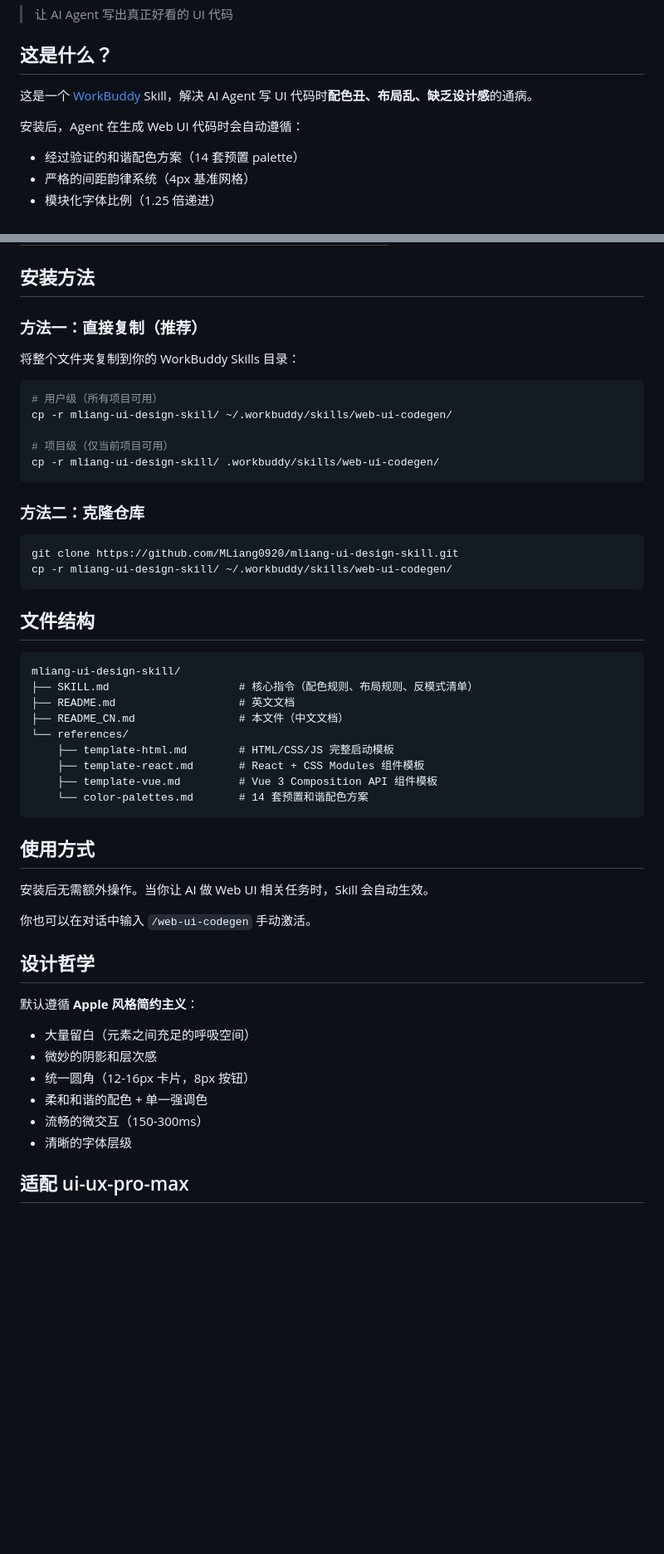
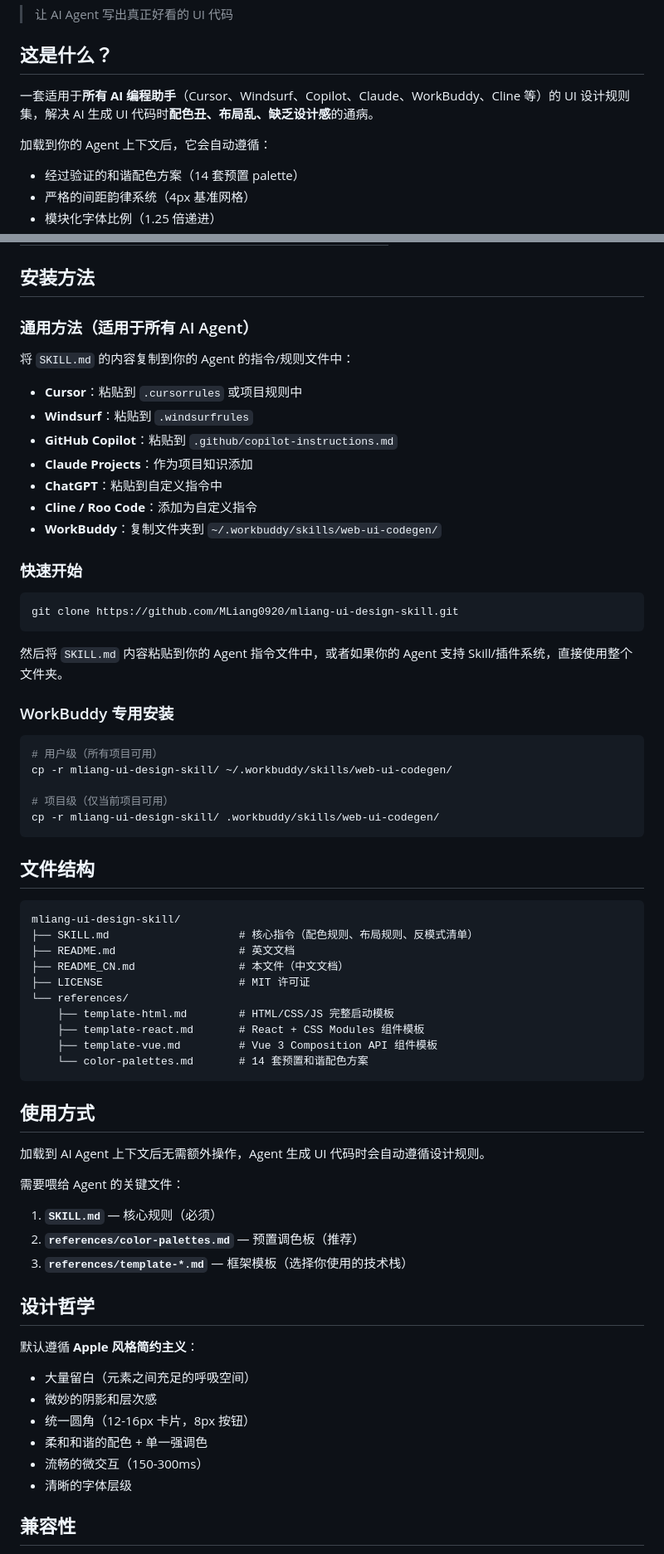
Before and after one commit to MLiang0920/mliang-ui-design-skill, a Markdown page: README_CN.md, 2 parts joined by grey strips. Shown at 83% size. GitHub-like rendering; blank space fills up the shorter version.

````diff
--- a/README_CN.md
+++ b/README_CN.md
@@ -4,9 +6,9 @@
 
 ## 这是什么？
 
-这是一个 [WorkBuddy](https://www.codebuddy.cn/) Skill，解决 AI Agent 写 UI 代码时**配色丑、布局乱、缺乏设计感**的通病。
+一套适用于**所有 AI 编程助手**（Cursor、Windsurf、Copilot、Claude、WorkBuddy、Cline 等）的 UI 设计规则集，解决 AI 生成 UI 代码时**配色丑、布局乱、缺乏设计感**的通病。
 
-安装后，Agent 在生成 Web UI 代码时会自动遵循：
+加载到你的 Agent 上下文后，它会自动遵循：
 - 经过验证的和谐配色方案（14 套预置 palette）
 - 严格的间距韵律系统（4px 基准网格）
 - 模块化字体比例（1.25 倍递进）
@@ -33,9 +35,27 @@
 
 ## 安装方法
 
-### 方法一：直接复制（推荐）
+### 通用方法（适用于所有 AI Agent）
 
-将整个文件夹复制到你的 WorkBuddy Skills 目录：
+将 `SKILL.md` 的内容复制到你的 Agent 的指令/规则文件中：
+
+- **Cursor**：粘贴到 `.cursorrules` 或项目规则中
+- **Windsurf**：粘贴到 `.windsurfrules`
+- **GitHub Copilot**：粘贴到 `.github/copilot-instructions.md`
+- **Claude Projects**：作为项目知识添加
+- **ChatGPT**：粘贴到自定义指令中
+- **Cline / Roo Code**：添加为自定义指令
+- **WorkBuddy**：复制文件夹到 `~/.workbuddy/skills/web-ui-codegen/`
+
+### 快速开始
+
+```bash
+git clone https://github.com/MLiang0920/mliang-ui-design-skill.git
+```
+
+然后将 `SKILL.md` 内容粘贴到你的 Agent 指令文件中，或者如果你的 Agent 支持 Skill/插件系统，直接使用整个文件夹。
+
+### WorkBuddy 专用安装
 
 ```bash
 # 用户级（所有项目可用）
@@ -45,13 +65,6 @@ cp -r mliang-ui-design-skill/ ~/.workbuddy/skills/web-ui-codegen/
 cp -r mliang-ui-design-skill/ .workbuddy/skills/web-ui-codegen/
 ```
 
-### 方法二：克隆仓库
-
-```bash
-git clone https://github.com/MLiang0920/mliang-ui-design-skill.git
-cp -r mliang-ui-design-skill/ ~/.workbuddy/skills/web-ui-codegen/
-```
-
 ## 文件结构
 
 ```
@@ -59,6 +72,7 @@ mliang-ui-design-skill/
 ├── SKILL.md                    # 核心指令（配色规则、布局规则、反模式清单）
 ├── README.md                   # 英文文档
 ├── README_CN.md                # 本文件（中文文档）
+├── LICENSE                     # MIT 许可证
 └── references/
     ├── template-html.md        # HTML/CSS/JS 完整启动模板
     ├── template-react.md       # React + CSS Modules 组件模板
@@ -68,9 +82,12 @@ mliang-ui-design-skill/
 
 ## 使用方式
 
-安装后无需额外操作。当你让 AI 做 Web UI 相关任务时，Skill 会自动生效。
+加载到 AI Agent 上下文后无需额外操作，Agent 生成 UI 代码时会自动遵循设计规则。
 
-你也可以在对话中输入 `/web-ui-codegen` 手动激活。
+需要喂给 Agent 的关键文件：
+1. **`SKILL.md`** — 核心规则（必须）
+2. **`references/color-palettes.md`** — 预置调色板（推荐）
+3. **`references/template-*.md`** — 框架模板（选择你使用的技术栈）
 
 ## 设计哲学
 
@@ -82,5 +99,5 @@ mliang-ui-design-skill/
 - 流畅的微交互（150-300ms）
 - 清晰的字体层级
 
-## 适配 ui-ux-pro-max
+## 兼容性
 
````
Also changed, not shown: other parts of README_CN.md (+12 -3 lines), README.md (+41 -18 lines).
